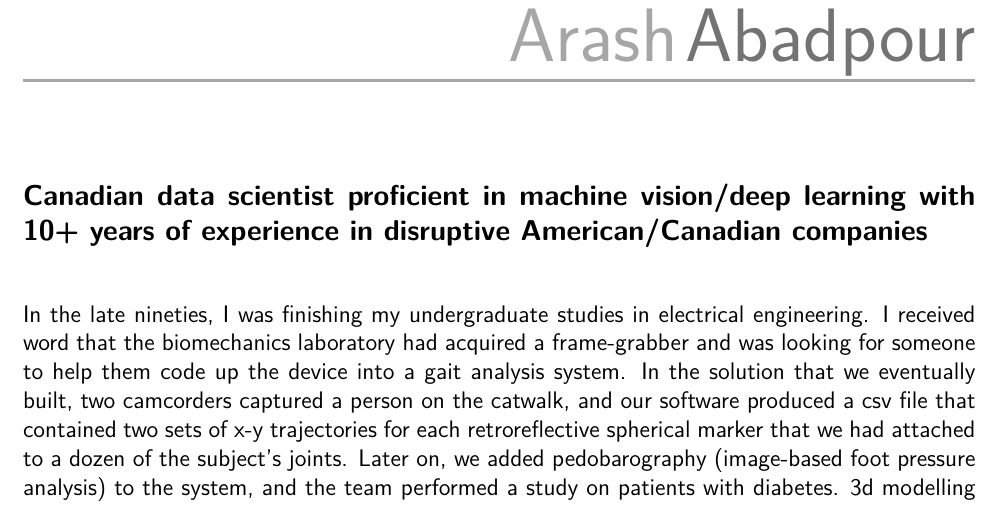
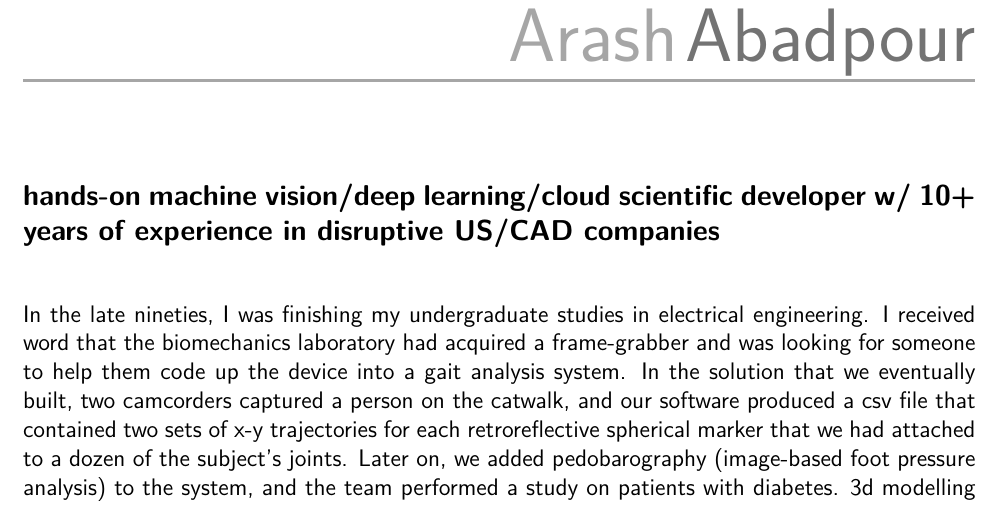
Before and after one commit to kamangir/CV, a LaTeX CV (src/cv.tex, which reads src/_opening_statement.tex): part of page 1 of 6, cut so that both start at the same text. Compiled offline with pdfLaTeX.

Commit message:
kamangir/todo#17

```diff
--- a/src/_opening_statement.tex
+++ b/src/_opening_statement.tex
@@ -1,5 +1,5 @@
 \onehalfspace
-\textbf{\large Canadian data scientist proficient in machine vision/deep learning with 10+ years of experience in disruptive American/Canadian companies}
+\textbf{\large hands-on machine vision/deep learning/cloud scientific developer w/ 10+ years of experience in disruptive US/CAD companies}
 \singlespace
 
 \vspace{0.8cm}
```
